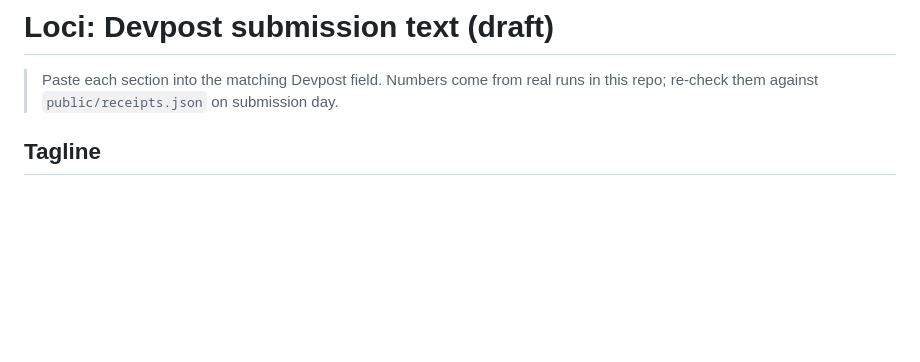
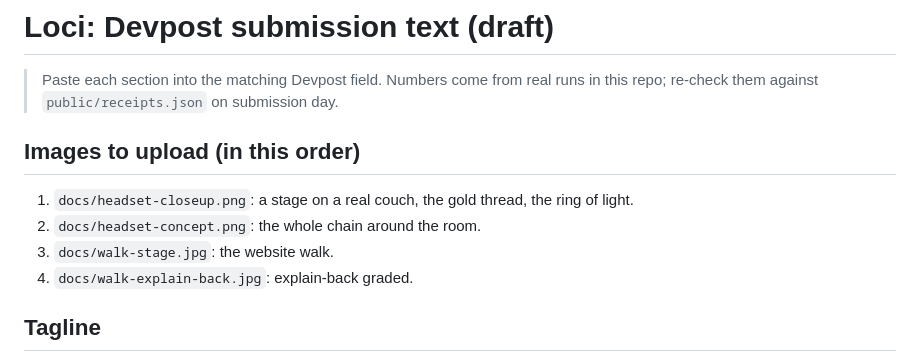
Before and after one commit to apexxx01/loci, a Markdown page: docs/DEVPOST.md, the part around the change. GitHub-like rendering; blank space fills up the shorter version.

```diff
--- a/docs/DEVPOST.md
+++ b/docs/DEVPOST.md
@@ -1,6 +1,13 @@
 # Loci: Devpost submission text (draft)
 
 > Paste each section into the matching Devpost field. Numbers come from real runs in this repo; re-check them against `public/receipts.json` on submission day.
+
+## Images to upload (in this order)
+
+1. `docs/headset-closeup.png`: a stage on a real couch, the gold thread, the ring of light.
+2. `docs/headset-concept.png`: the whole chain around the room.
+3. `docs/walk-stage.jpg`: the website walk.
+4. `docs/walk-explain-back.jpg`: explain-back graded.
 
 ## Tagline
 
```
Also changed, not shown: README.md (+2 -0 lines), docs/headset-closeup.png (added), 4 other files.
